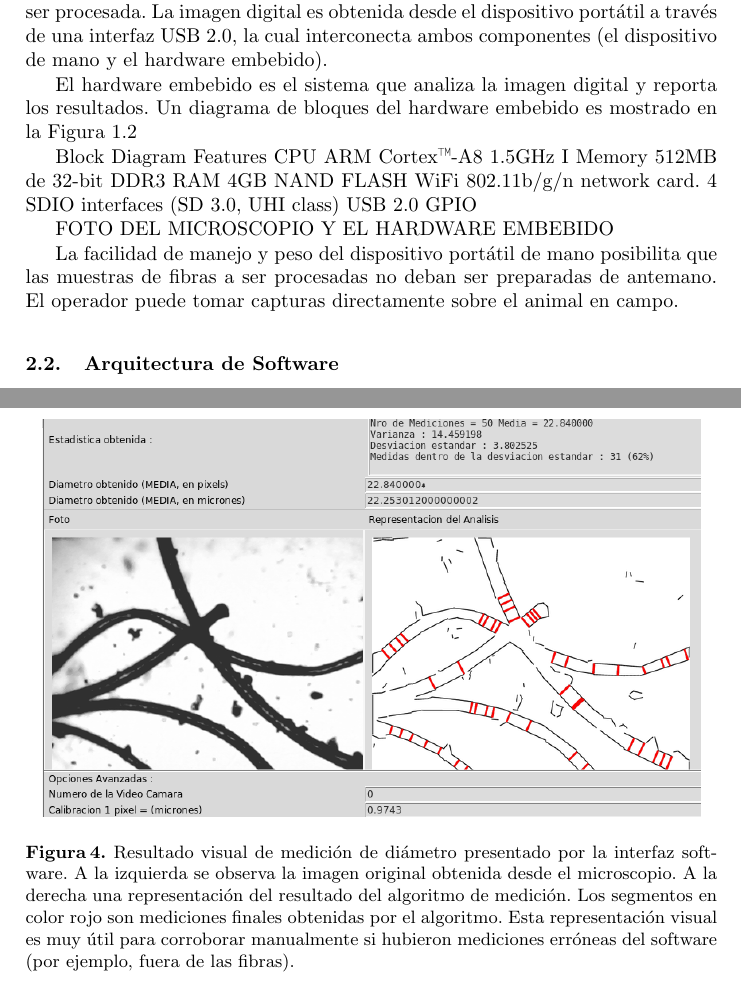
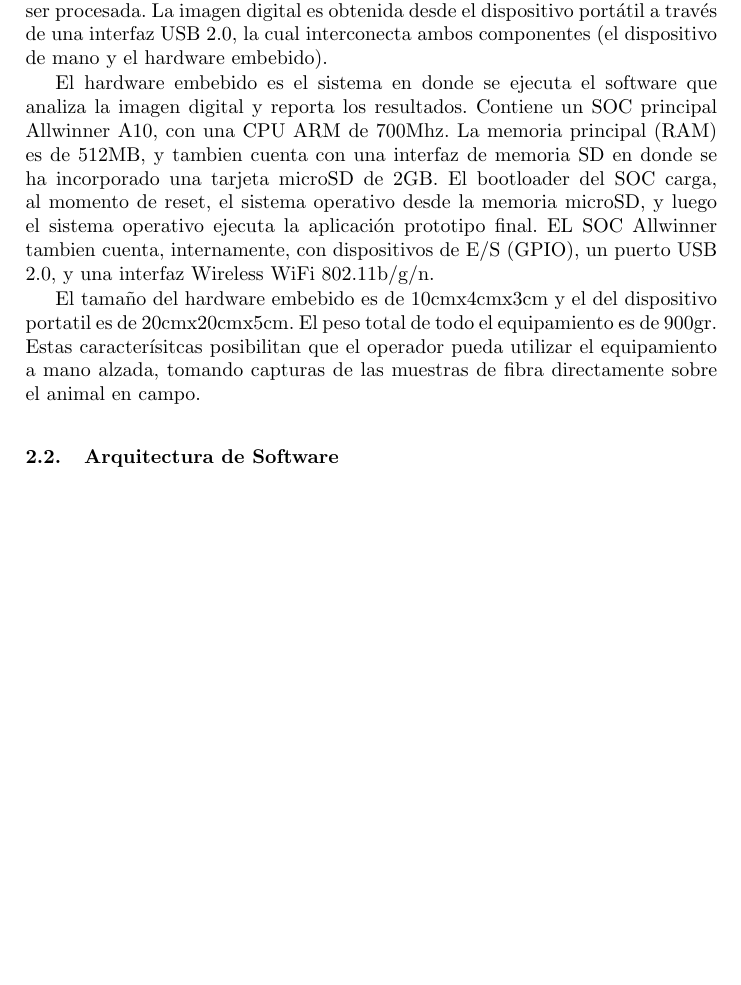
Before and after one commit to zrafa/articulos, a LaTeX paper (cacic2016/typeinst.tex): two parts of pages 3 and 7 of 13 before the commit and part of page 3 of 13 after it, the two joined at a grey line, cut so that both start at the same text, the shorter picture padded with empty space. Compiled offline with pdfLaTeX.

Commit message:
varios cambios menores

```diff
--- a/cacic2016/typeinst.tex
+++ b/cacic2016/typeinst.tex
@@ -148,25 +148,13 @@ El microscopio es de 400 ampliaciones, modificado y calibrado. Funciona con una
 El mecanismo de gatillo realiza varias tareas en un único paso. Al gatillar, el operador prensa el acrílico opuesto a la óptica del microscopio, lo que produce que las fibras sean enfocadas correctamente y queden firmes. Además, al final del accionar del gatillo, se activa un interruptor digital. Este interruptor envía una señal al hardware embebido, a través de un puerto de E/S digital que dispara un evento en el sistema y activa el software de obtención de imágenes.
 En ese momento, el software en el hardware embebido solicita una captura de imagen digital de las fibras que el microscopio tiene enfocadas y estancadas, para luego ser procesada. La imagen digital es obtenida desde el dispositivo portátil a través de una interfaz USB 2.0, la cual interconecta ambos componentes (el dispositivo de mano y el hardware embebido).
 
-El hardware embebido es el sistema
-que analiza la imagen digital y reporta los resultados.
-Un diagrama de bloques del hardware embebido es mostrado en la Figura 1.2
+El hardware embebido es el sistema en donde se ejecuta el software
+que analiza la imagen digital y reporta los resultados. Contiene un SOC principal Allwinner A10, con una CPU ARM de 700Mhz. La memoria principal (RAM) es de 512MB, y tambien cuenta con una interfaz de memoria SD en donde se ha incorporado una tarjeta microSD de 2GB. El bootloader del SOC carga, al momento de reset, el sistema
+operativo desde la memoria microSD, y luego el sistema operativo ejecuta
+la aplicación prototipo final.
+EL SOC Allwinner tambien cuenta, internamente, con dispositivos de E/S (GPIO), un puerto USB 2.0, y una interfaz Wireless WiFi 802.11b/g/n.
 
-
-
-Block Diagram
-Features
-CPU ARM Cortex™-A8 1.5GHz I
-Memory 512MB de 32-bit DDR3 RAM
-4GB NAND FLASH
-WiFi 802.11b/g/n network card.
-4 SDIO interfaces (SD 3.0, UHI class)
-USB 2.0
-GPIO
-
-FOTO DEL MICROSCOPIO Y EL HARDWARE EMBEBIDO
-
-La facilidad de manejo y peso del dispositivo portátil de mano posibilita que las muestras de fibras a ser procesadas no deban ser preparadas de antemano. El operador puede tomar capturas directamente sobre el animal en campo.
+El tamaño del hardware embebido es de 10cmx4cmx3cm y el del dispositivo portatil es de 20cmx20cmx5cm. El peso total de todo el equipamiento es de 900gr. Estas caracterísitcas posibilitan que el operador pueda utilizar el equipamiento a mano alzada, tomando capturas de las muestras de fibra directamente sobre el animal en campo.
 
 
 \subsection{Arquitectura de Software}
@@ -272,7 +260,8 @@ Toda la estadística es almacenada en el dispositivo, y puede ser extraída y vi
 \begin{figure}
 \centering
 \includegraphics[height=7cm]{captura2}
-\caption{Resultado visual de medición de diámetro presentado por la interfaz software. A la izquierda se observa la imagen original obtenida desde el microscopio. A la derecha una representación del resultado del algoritmo de medición. Los segmentos en color rojo son mediciones finales obtenidas por el algoritmo. Esta representación visual es muy útil para corroborar manualmente si hubieron mediciones erróneas del software (por ejemplo, fuera de las fibras).}
+\caption{resultado}
+%\caption{Resultado visual de medición de diámetro presentado por la interfaz software. A la izquierda se observa la imagen original obtenida desde el microscopio. A la derecha una representación del resultado del algoritmo de medición. Los segmentos en color rojo son mediciones finales obtenidas por el algoritmo. Esta representación visual es muy útil para corroborar manualmente si hubieron mediciones erróneas del software (por ejemplo, fuera de las fibras).}
 \label{fig:captura2}
 \end{figure}
 
```
Also changed, not shown: cacic2016/arqsoft.png, cacic2016/typeinst.tex (2 more changed lines), 1 other file.
